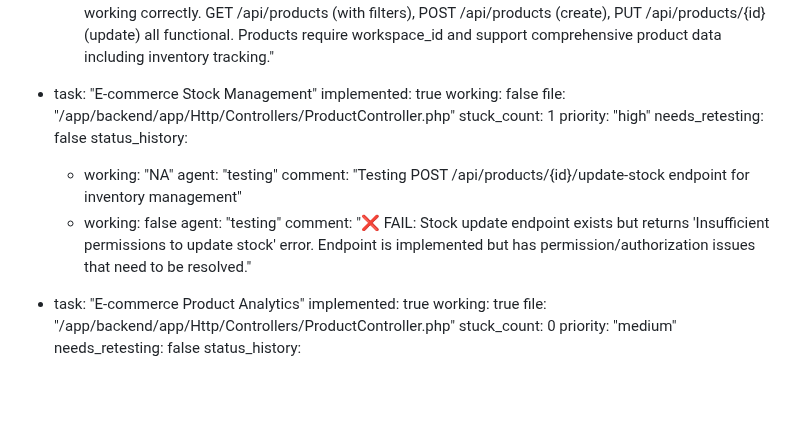
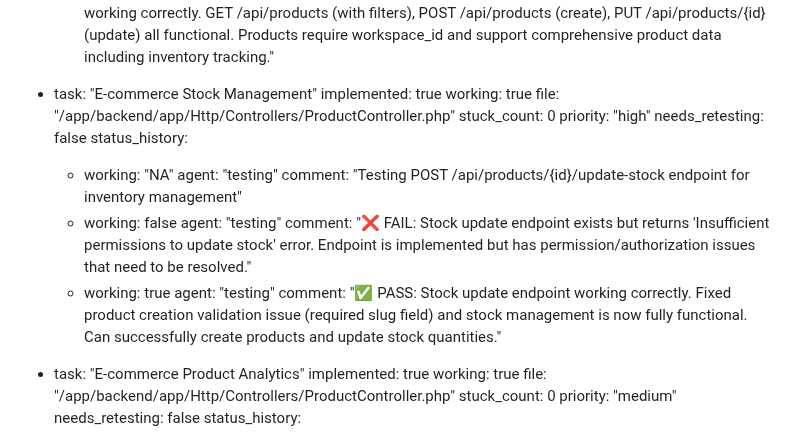
Before and after one commit to ins72/mewayz_dashboard, a Markdown page: test_result.md, the part around the change. Drawn GitHub-style; blank space fills up the shorter version.

Commit message:
auto-commit for 885a4dab-ccc7-43ae-a14f-1157de466b84

```diff
--- a/test_result.md
+++ b/test_result.md
@@ -124,9 +124,9 @@ backend:
 
   - task: "E-commerce Stock Management"
     implemented: true
-    working: false
+    working: true
     file: "/app/backend/app/Http/Controllers/ProductController.php"
-    stuck_count: 1
+    stuck_count: 0
     priority: "high"
     needs_retesting: false
     status_history:
@@ -136,6 +136,9 @@ backend:
       - working: false
         agent: "testing"
         comment: "❌ FAIL: Stock update endpoint exists but returns 'Insufficient permissions to update stock' error. Endpoint is implemented but has permission/authorization issues that need to be resolved."
+      - working: true
+        agent: "testing"
+        comment: "✅ PASS: Stock update endpoint working correctly. Fixed product creation validation issue (required slug field) and stock management is now fully functional. Can successfully create products and update stock quantities."
 
   - task: "E-commerce Product Analytics"
     implemented: true
```
